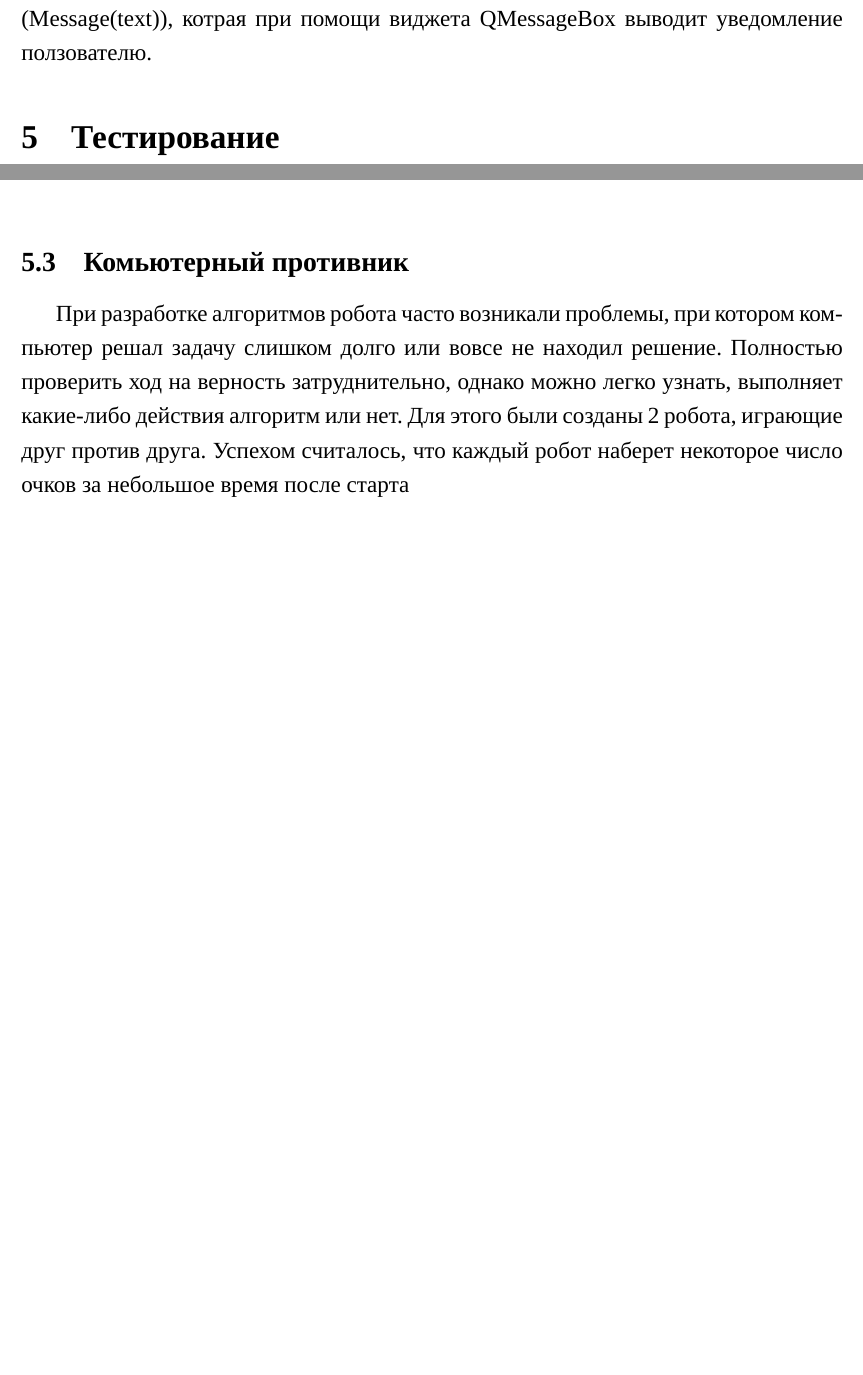
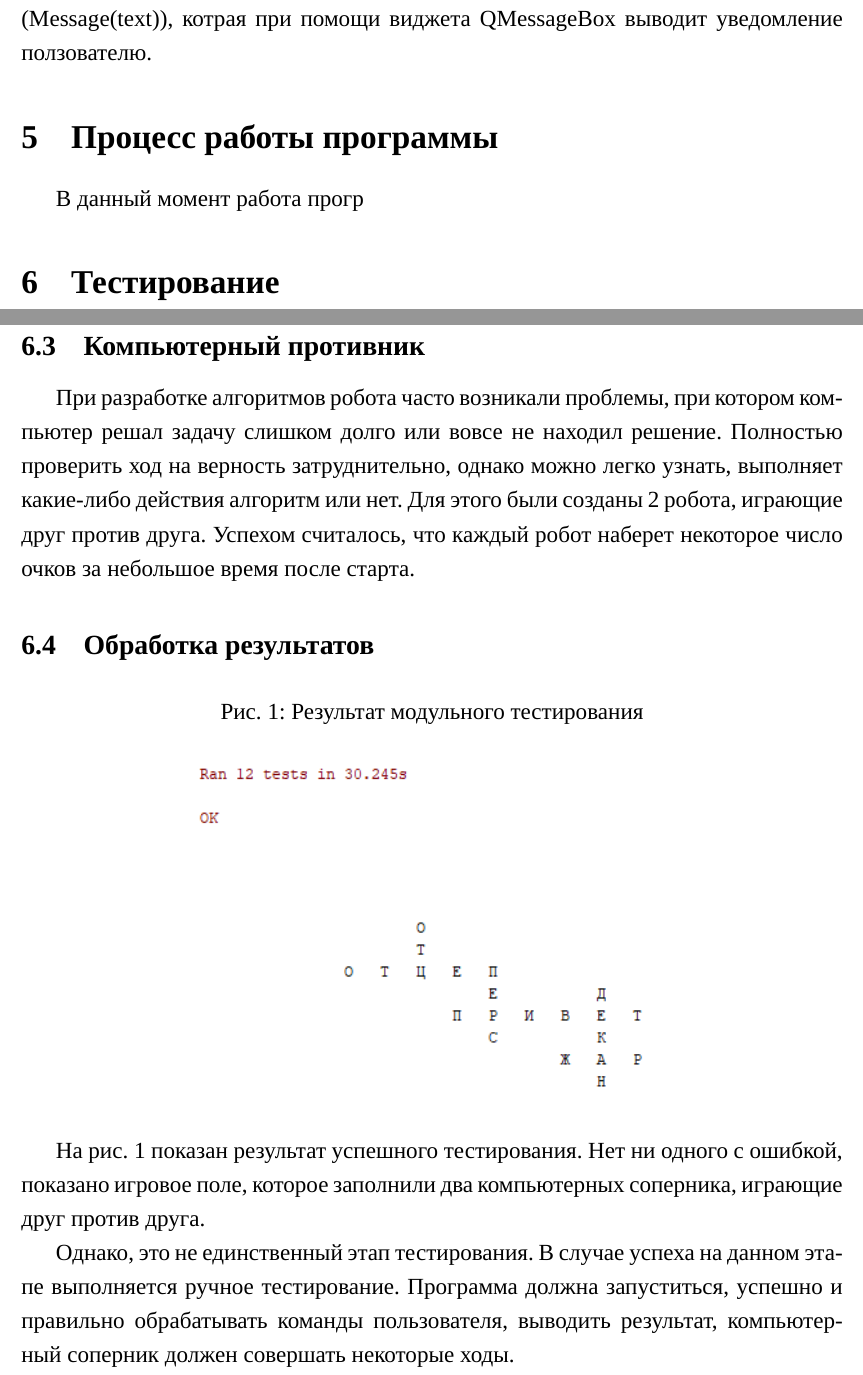
Before and after one commit to AsciiShell/hse_scrabble, a LaTeX document (text/main.tex): two parts of pages 10 and 11 of 11 before the commit and two parts of pages 10 and 12 of 12 after it, joined at a grey line, cut so that both start at the same text, the shorter picture padded with empty space. Compiled offline with XeLaTeX; a missing font is replaced by an installed copy or a similar font.

Commit message:
Тесты+

```diff
--- a/text/main.tex
+++ b/text/main.tex
@@ -140,6 +140,9 @@ Every day people spend a lot of time trying to brighten up the expectation, for
 
 	Для вывода уведомлений для пользователя использовалась функция $Message$ (Message(text)), котрая при помощи виджета QMessageBox выводит уведомление ползователю.
 
+\section{Процесс работы программы}
+	В данный момент работа прогр
+
 \section{Тестирование}
 	Процесс разработки большого коллективного проекта достаточно сложный. Легко допустить ошибку, найти причину которой, а порой и заметить эффект, достаточно сложно. Поэтому были созданы специальные модульные тесты, проверяющие работу некоторых функций, тестировать которые в ручную было бы утомительно.
 
@@ -179,6 +182,19 @@ Every day people spend a lot of time trying to brighten up the expectation, for
 		\end{center}
 	\end{table}
 
-	\subsection{Комьютерный противник}
-	При разработке алгоритмов робота часто возникали проблемы, при котором компьютер решал задачу слишком долго или вовсе не находил решение. Полностью проверить ход на верность затруднительно, однако можно легко узнать, выполняет какие-либо действия алгоритм или нет. Для этого были созданы 2 робота, играющие друг против друга. Успехом считалось, что каждый робот наберет некоторое число очков за небольшое время после старта
+	\subsection{Компьютерный противник}
+	При разработке алгоритмов робота часто возникали проблемы, при котором компьютер решал задачу слишком долго или вовсе не находил решение. Полностью проверить ход на верность затруднительно, однако можно легко узнать, выполняет какие-либо действия алгоритм или нет. Для этого были созданы 2 робота, играющие друг против друга. Успехом считалось, что каждый робот наберет некоторое число очков за небольшое время после старта.
+
+	\subsection{Обработка результатов}
+	\begin{figure}[bhtp]
+		\centering
+		\caption{Результат модульного тестирования}
+		\includegraphics[scale=0.8]{unittests.png}\label{img:tests}
+	\end{figure}
+
+	На рис. \ref{img:tests} показан результат успешного тестирования. Нет ни одного с ошибкой, показано игровое поле, которое заполнили два компьютерных соперника, играющие друг против друга.
+
+	Однако, это не единственный этап тестирования. В случае успеха на данном этапе выполняется ручное тестирование. Программа должна запуститься, успешно и правильно обрабатывать команды пользователя, выводить результат, компьютерный соперник должен совершать некоторые ходы.
+
+
 \end{document} % конец документа
```
Also changed, not shown: text/images/unittests.png (added).
